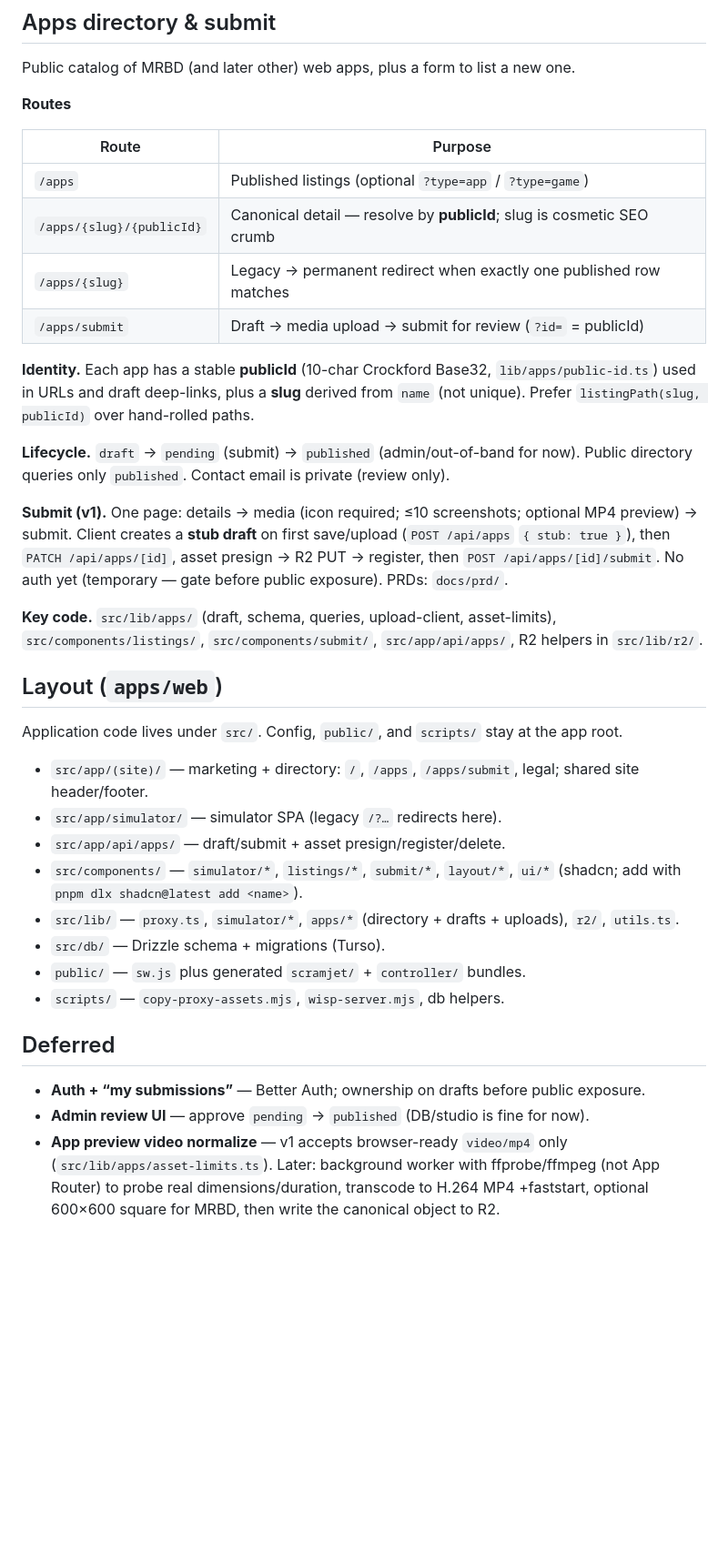
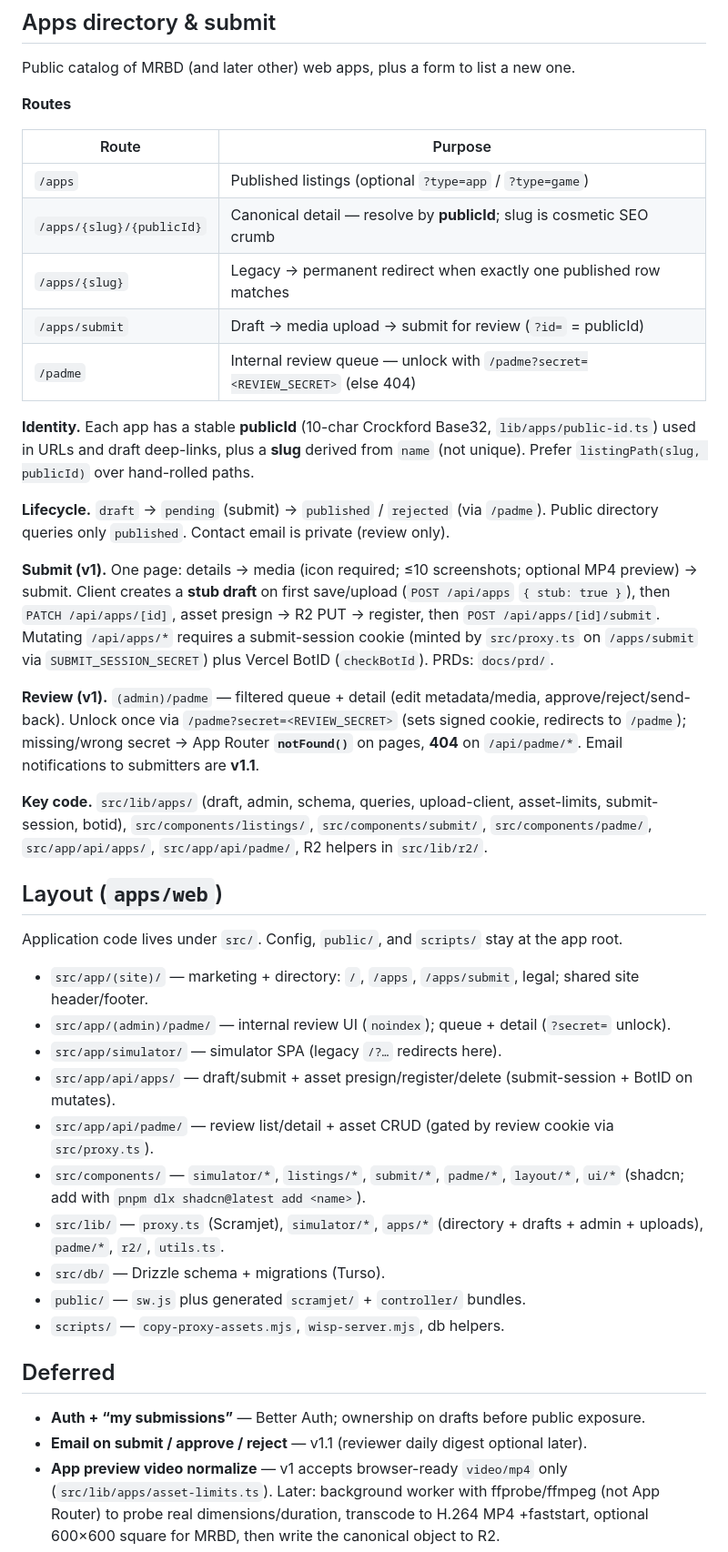
Before and after one commit to antonrisch/hudxyz, a Markdown page: AGENTS.md, the part around the change. Shown at 91% size. GitHub-like rendering; blank space fills up the shorter version.

Commit message:
docs: document padme review and submit API gates
Update AGENTS.md for /padme unlock, submit-session + BotID, and defer email to v1.1.

```diff
--- a/AGENTS.md
+++ b/AGENTS.md
@@ -50,30 +50,35 @@ Public catalog of MRBD (and later other) web apps, plus a form to list a new one
 
 **Routes**
 
-| Route                     | Purpose                                                                |
-| ------------------------- | ---------------------------------------------------------------------- |
-| `/apps`                   | Published listings (optional `?type=app` / `?type=game`)               |
-| `/apps/{slug}/{publicId}` | Canonical detail — resolve by **publicId**; slug is cosmetic SEO crumb |
-| `/apps/{slug}`            | Legacy → permanent redirect when exactly one published row matches     |
-| `/apps/submit`            | Draft → media upload → submit for review (`?id=` = publicId)           |
+| Route                     | Purpose                                                                        |
+| ------------------------- | ------------------------------------------------------------------------------ |
+| `/apps`                   | Published listings (optional `?type=app` / `?type=game`)                       |
+| `/apps/{slug}/{publicId}` | Canonical detail — resolve by **publicId**; slug is cosmetic SEO crumb         |
+| `/apps/{slug}`            | Legacy → permanent redirect when exactly one published row matches             |
+| `/apps/submit`            | Draft → media upload → submit for review (`?id=` = publicId)                   |
+| `/padme`                  | Internal review queue — unlock with `/padme?secret=<REVIEW_SECRET>` (else 404) |
 
 **Identity.** Each app has a stable **publicId** (10-char Crockford Base32, `lib/apps/public-id.ts`) used in URLs and draft deep-links, plus a **slug** derived from `name` (not unique). Prefer `listingPath(slug, publicId)` over hand-rolled paths.
 
-**Lifecycle.** `draft` → `pending` (submit) → `published` (admin/out-of-band for now). Public directory queries only `published`. Contact email is private (review only).
+**Lifecycle.** `draft` → `pending` (submit) → `published` / `rejected` (via `/padme`). Public directory queries only `published`. Contact email is private (review only).
 
-**Submit (v1).** One page: details → media (icon required; ≤10 screenshots; optional MP4 preview) → submit. Client creates a **stub draft** on first save/upload (`POST /api/apps` `{ stub: true }`), then `PATCH /api/apps/[id]`, asset presign → R2 PUT → register, then `POST /api/apps/[id]/submit`. No auth yet (temporary — gate before public exposure). PRDs: `docs/prd/`.
+**Submit (v1).** One page: details → media (icon required; ≤10 screenshots; optional MP4 preview) → submit. Client creates a **stub draft** on first save/upload (`POST /api/apps` `{ stub: true }`), then `PATCH /api/apps/[id]`, asset presign → R2 PUT → register, then `POST /api/apps/[id]/submit`. Mutating `/api/apps/*` requires a submit-session cookie (minted by `src/proxy.ts` on `/apps/submit` via `SUBMIT_SESSION_SECRET`) plus Vercel BotID (`checkBotId`). PRDs: `docs/prd/`.
 
-**Key code.** `src/lib/apps/` (draft, schema, queries, upload-client, asset-limits), `src/components/listings/`, `src/components/submit/`, `src/app/api/apps/`, R2 helpers in `src/lib/r2/`.
+**Review (v1).** `(admin)/padme` — filtered queue + detail (edit metadata/media, approve/reject/send-back). Unlock once via `/padme?secret=<REVIEW_SECRET>` (sets signed cookie, redirects to `/padme`); missing/wrong secret → App Router **`notFound()`** on pages, **404** on `/api/padme/*`. Email notifications to submitters are **v1.1**.
+
+**Key code.** `src/lib/apps/` (draft, admin, schema, queries, upload-client, asset-limits, submit-session, botid), `src/components/listings/`, `src/components/submit/`, `src/components/padme/`, `src/app/api/apps/`, `src/app/api/padme/`, R2 helpers in `src/lib/r2/`.
 
 ## Layout (`apps/web`)
 
 Application code lives under `src/`. Config, `public/`, and `scripts/` stay at the app root.
 
 - `src/app/(site)/` — marketing + directory: `/`, `/apps`, `/apps/submit`, legal; shared site header/footer.
+- `src/app/(admin)/padme/` — internal review UI (`noindex`); queue + detail (`?secret=` unlock).
 - `src/app/simulator/` — simulator SPA (legacy `/?…` redirects here).
-- `src/app/api/apps/` — draft/submit + asset presign/register/delete.
-- `src/components/` — `simulator/*`, `listings/*`, `submit/*`, `layout/*`, `ui/*` (shadcn; add with `pnpm dlx shadcn@latest add <name>`).
-- `src/lib/` — `proxy.ts`, `simulator/*`, `apps/*` (directory + drafts + uploads), `r2/`, `utils.ts`.
+- `src/app/api/apps/` — draft/submit + asset presign/register/delete (submit-session + BotID on mutates).
+- `src/app/api/padme/` — review list/detail + asset CRUD (gated by review cookie via `src/proxy.ts`).
+- `src/components/` — `simulator/*`, `listings/*`, `submit/*`, `padme/*`, `layout/*`, `ui/*` (shadcn; add with `pnpm dlx shadcn@latest add <name>`).
+- `src/lib/` — `proxy.ts` (Scramjet), `simulator/*`, `apps/*` (directory + drafts + admin + uploads), `padme/*`, `r2/`, `utils.ts`.
 - `src/db/` — Drizzle schema + migrations (Turso).
 - `public/` — `sw.js` plus generated `scramjet/` + `controller/` bundles.
 - `scripts/` — `copy-proxy-assets.mjs`, `wisp-server.mjs`, db helpers.
@@ -81,7 +86,7 @@ Application code lives under `src/`. Config, `public/`, and `scripts/` stay at t
 ## Deferred
 
 - **Auth + “my submissions”** — Better Auth; ownership on drafts before public exposure.
-- **Admin review UI** — approve `pending` → `published` (DB/studio is fine for now).
+- **Email on submit / approve / reject** — v1.1 (reviewer daily digest optional later).
 - **App preview video normalize** — v1 accepts browser-ready `video/mp4` only (`src/lib/apps/asset-limits.ts`). Later: background worker with ffprobe/ffmpeg (not App Router) to probe real dimensions/duration, transcode to H.264 MP4 +faststart, optional 600×600 square for MRBD, then write the canonical object to R2.
 - **Secondary category / multi-device catalog** — schema supports secondary category; submit UI is primary-only for v1. `targetDevice` stays a string.
 
```
